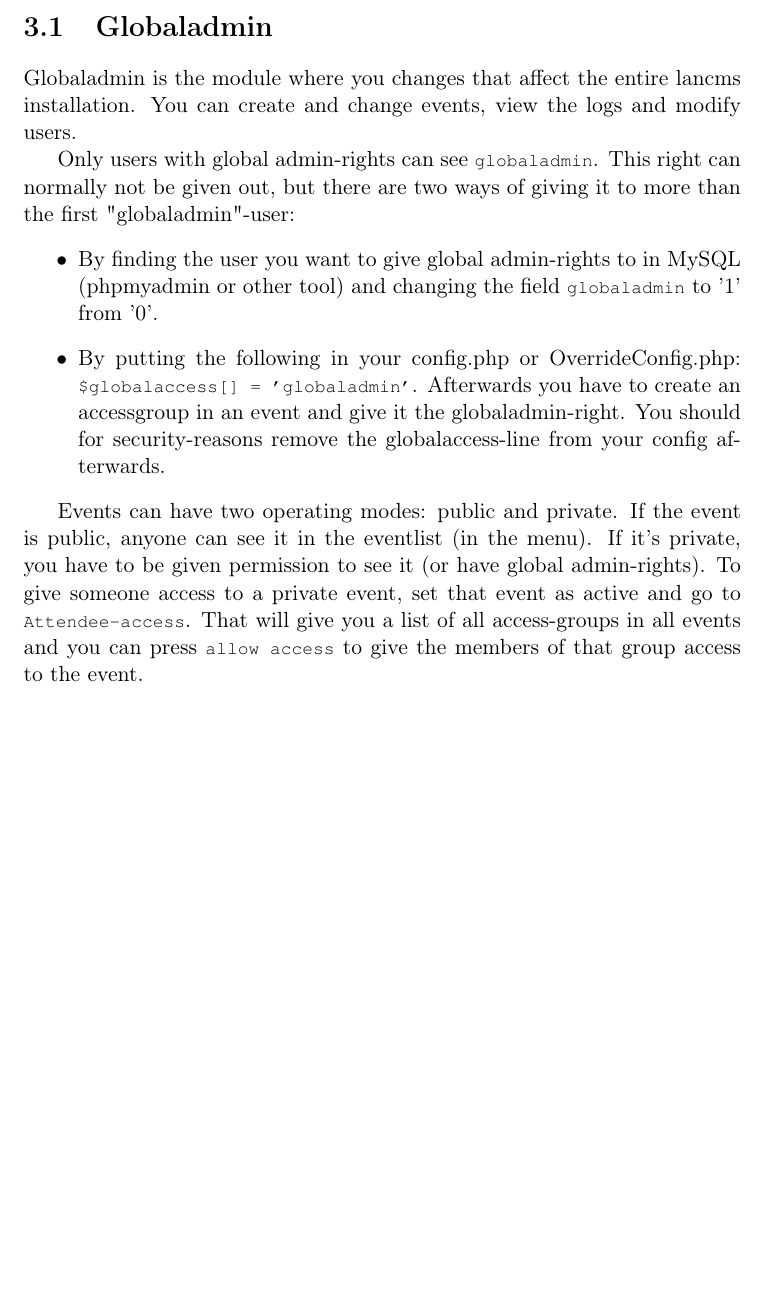
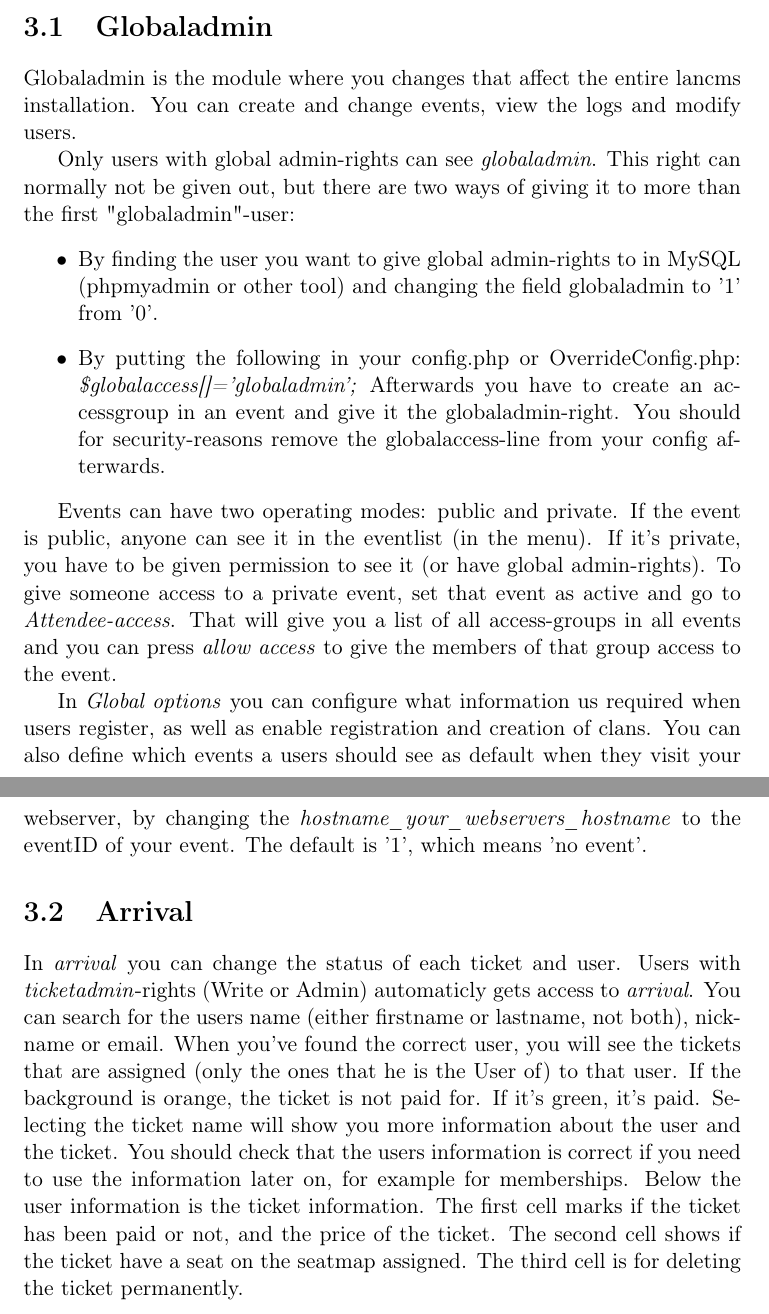
Before and after one commit to lancms/lancms1, a LaTeX document (docs/tex/lancms.tex, which reads docs/tex/modules.tex): part of page 8 of 8 before the commit and two parts of pages 8 and 9 of 9 after it, the two joined at a grey line, cut so that both start at the same text, the shorter picture padded with empty space. Compiled offline with pdfLaTeX.

Commit message:
still waiting for that meeting

```diff
--- a/docs/tex/modules.tex
+++ b/docs/tex/modules.tex
@@ -6,15 +6,15 @@ Globaladmin is the module where you changes that affect the entire lancms
 installation. You can create and change events, view the logs and modify
 users.
 
-Only users with global admin-rights can see \lstinline!globaladmin!. This
+Only users with global admin-rights can see \textit{globaladmin}. This
 right can normally not be given out, but there are two ways of giving it to
 more than the first "globaladmin"-user:
 \begin{itemize}
 \item By finding the user you want to give global admin-rights to in MySQL
-(phpmyadmin or other tool) and changing the field \lstinline!globaladmin! to
+(phpmyadmin or other tool) and changing the field globaladmin to
 '1' from '0'.
-\item By putting the following in your config.php or OverrideConfig.php:
-\lstinline;$globalaccess[] = 'globaladmin';. Afterwards you have to create an
+\item By putting the following in your config.php or OverrideConfig.php: \textit{\$globalaccess[]='globaladmin';}
+Afterwards you have to create an
 accessgroup in an event and give it the globaladmin-right. You should for
 security-reasons remove the globalaccess-line from your config afterwards.
 \end{itemize}
@@ -23,6 +23,20 @@ Events can have two operating modes: public and private. If the event is
 public, anyone can see it in the eventlist (in the menu). If it's private, you
 have to be given permission to see it (or have global admin-rights). To give
 someone access to a private event, set that event as active and go to
-\lstinline!Attendee-access!. That will give you a list of all access-groups in
-all events and you can press \lstinline!allow access! to give the members of
+\textit{Attendee-access}. That will give you a list of all access-groups in
+all events and you can press \textit{allow access} to give the members of
 that group access to the event.
+
+In \textit{Global options} you can configure what information us required when users register, as well as enable registration and creation of clans.
+You can also define which events a users should see as default when they visit your webserver, by changing the \textit{hostname\_your\_webservers\_hostname} to the eventID of your event. The default is '1', which means 'no event'.
+
+%\section{Eventadmin}
+
+%\section{Composystem}
+
+\section{Arrival}
+In \textit{arrival} you can change the status of each ticket and user. Users with \textit{ticketadmin}-rights (Write or Admin) automaticly gets access to \textit{arrival}.
+You can search for the users name (either firstname or lastname, not both), nickname or email. When you've found the correct user, you will see the tickets that are assigned (only the ones that he is the User of) to that user. If the background is orange, the ticket is not paid for. If it's green, it's paid.
+Selecting the ticket name will show you more information about the user and the ticket. You should check that the users information is correct if you need to use the information later on, for example for memberships.
+Below the user information is the ticket information. The first cell marks if the ticket has been paid or not, and the price of the ticket.
+The second cell shows if the ticket have a seat on the seatmap assigned. The third cell is for deleting the ticket permanently.
```
Also changed, not shown: docs/tex/lancms.pdf.
